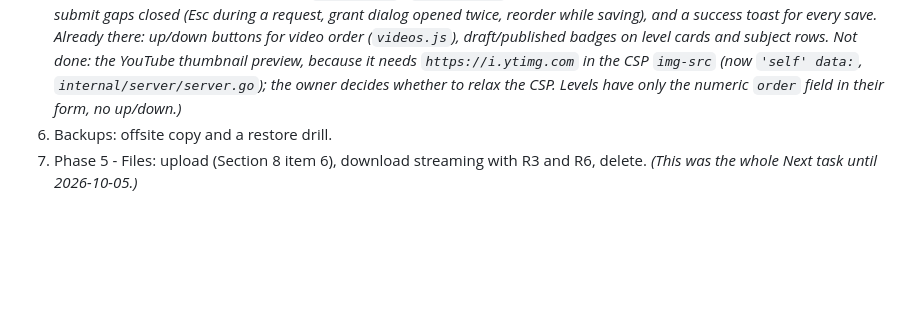
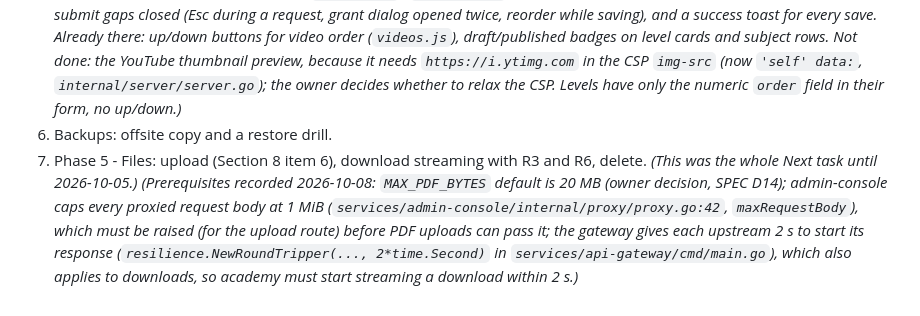
Before and after one commit to omarmaarouf18/wael-app, a Markdown page: AI_CONTEXT.md, the part around the change. Rendered like a GitHub page; blank space fills up the shorter version.

```diff
--- a/AI_CONTEXT.md
+++ b/AI_CONTEXT.md
@@ -229,4 +229,4 @@ Agreed order (owner, recorded 2026-10-06):
 4. F-UX2 Part B: the settings screen (done 2026-10-06, commits `c36af5a`..`627ba59`).
 5. F-UX5: console polish. *(Amended 2026-10-06, `services/admin-console/web` only: done are the unsaved-changes guard on the catalog forms and the video order (`unsaved.js`), `Retry-After` countdown on 429 with the action disabled, double-submit gaps closed (Esc during a request, grant dialog opened twice, reorder while saving), and a success toast for every save. Already there: up/down buttons for video order (`videos.js`), draft/published badges on level cards and subject rows. Not done: the YouTube thumbnail preview, because it needs `https://i.ytimg.com` in the CSP `img-src` (now `'self' data:`, `internal/server/server.go`); the owner decides whether to relax the CSP. Levels have only the numeric `order` field in their form, no up/down.)*
 6. Backups: offsite copy and a restore drill.
-7. Phase 5 - Files: upload (Section 8 item 6), download streaming with R3 and R6, delete. *(This was the whole Next task until 2026-10-05.)*
+7. Phase 5 - Files: upload (Section 8 item 6), download streaming with R3 and R6, delete. *(This was the whole Next task until 2026-10-05.)* *(Prerequisites recorded 2026-10-08: `MAX_PDF_BYTES` default is 20 MB (owner decision, SPEC D14); admin-console caps every proxied request body at 1 MiB (`services/admin-console/internal/proxy/proxy.go:42`, `maxRequestBody`), which must be raised (for the upload route) before PDF uploads can pass it; the gateway gives each upstream 2 s to start its response (`resilience.NewRoundTripper(..., 2*time.Second)` in `services/api-gateway/cmd/main.go`), which also applies to downloads, so academy must start streaming a download within 2 s.)*
```
Also changed, not shown: docs/core-service/SPEC.md (+2 -2 lines).
